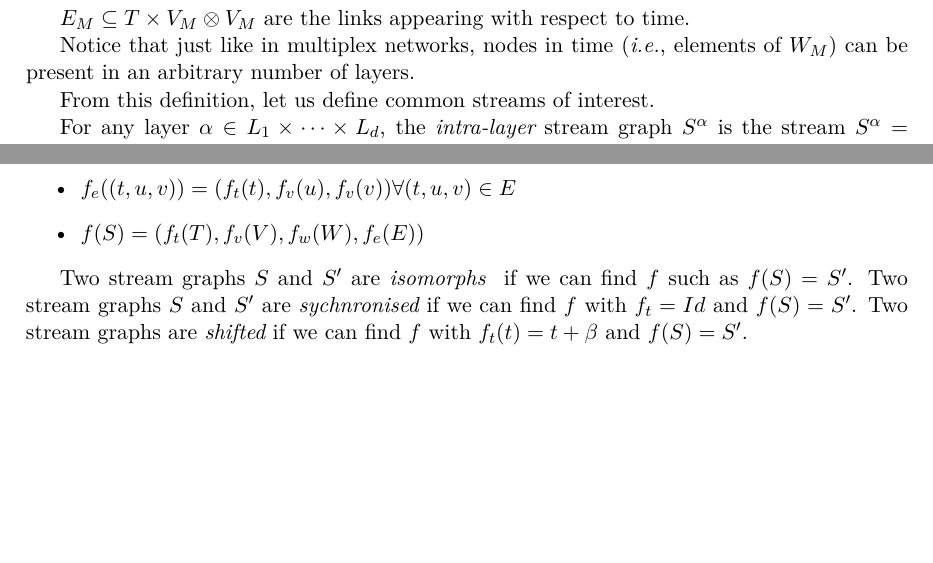
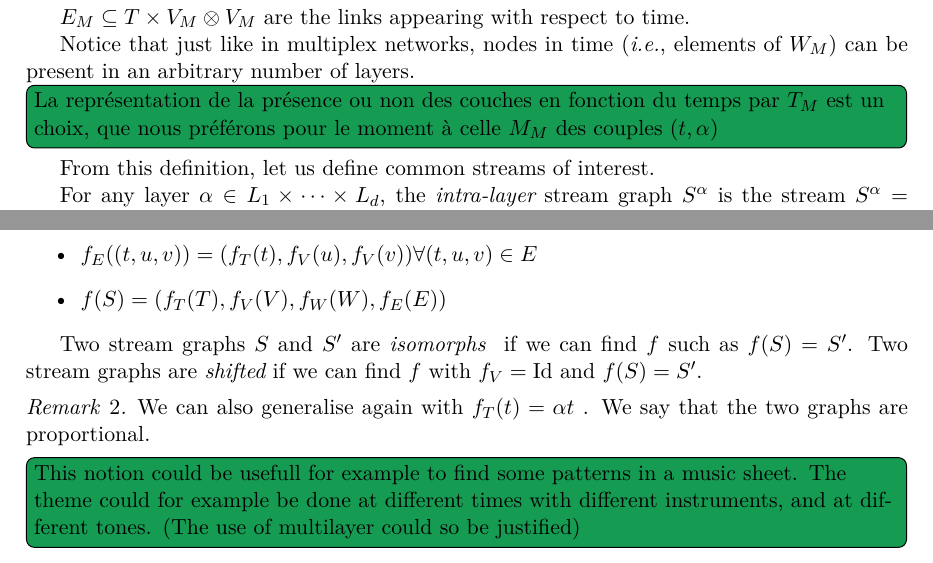
Before and after one commit to TiphaineV/multiplex-streams, a LaTeX document (tex/main.tex): two parts of pages 1 and 3 of 3, joined at a grey line, cut so that both start at the same text, the shorter picture padded with empty space. Compiled offline with XeLaTeX.

Commit message:
Update main.tex

```diff
--- a/tex/main.tex
+++ b/tex/main.tex
@@ -43,6 +43,7 @@
 
     Notice that just like in multiplex networks, nodes in time ({\em i.e.}, elements of $W_M$) can be present in an arbitrary number of layers.
 
+   	\pimprenelle{La représentation de la présence ou non des couches en fonction du temps par $T_M$ est un choix, que nous préférons pour le moment à celle $M_M$ des couples $(t,\alpha)$}
 
     From this definition, let us define common streams of interest.
 
@@ -118,18 +119,24 @@
     \paragraph{}
     In classical graphs, $G$ and $G'$ are isomorphs if we can find $f:V \rightarrow V'$ bijective such as $G_f=G'$,$G_f=(f(V),E_f), E_f={(f(u),f(v)), (u,v) \in E}$.
     \paragraph{}
-    Given a stream graph $S=(T,V,W,E)$ and $S'=(T,V,W,E)$ we define $f=(f_t,f_v,f_w,f_e)$ :
+    Given a stream graph $S=(T,V,W,E)$ and $S'=(T,V,W,E)$ we define $f=(f_T,f_V,f_V,f_E)$ :
     \begin{itemize}
-    	\item $f_t(t)=\alpha t + \beta, \alpha > 0$
-    	\item $f_v:V\rightarrow V'$ is a bijection.
-    	\item $f_w((t,u))=(f_t(t),f_u(u)) \forall (t,u) \in W$
-    	\item $f_e((t,u,v))=(f_t(t),f_v(u),f_v(v)) \forall (t,u,v) \in E$
-    	\item $f(S)=(f_t(T),f_v(V),f_w(W),f_e(E))$
+    	\item $f_T(t)= t + \beta, \alpha > 0$
+    	\item $f_V:V\rightarrow V'$ is a bijection.
+    	\item $f_W((t,u))=(f_T(t),f_V(u)) \forall (t,u) \in W$
+    	\item $f_E((t,u,v))=(f_T(t),f_V(u),f_V(v)) \forall (t,u,v) \in E$
+    	\item $f(S)=(f_T(T),f_V(V),f_W(W),f_E(E))$
     \end{itemize}
 
     Two stream graphs $S$ and $S'$ are {\em isomorphs } if we can find $f$ such as $f(S)=S'$.
-    Two stream graphs $S$ and $S'$ are {\em sychnronised} if we can find $f$ with $f_t=Id$ and $f(S)=S'$.
-    Two stream graphs are {\em shifted} if we can find $f$ with $f_t(t)=t+\beta$ and $f(S)=S'$.
+    Two stream graphs are {\em shifted} if we can find $f$ with $f_V=\text{Id}$ and $f(S)=S'$.
+
+	\begin{rmq}
+		We can also generalise again with $f_T(t)=\alpha t$ . We say that the two graphs are proportional.
+	\end{rmq}
+
+    \pimprenelle{This notion could be usefull for example to find some patterns in a music sheet. The theme could for example be done at different times with different instruments, and at different tones. (The use of multilayer could so be justified)}
+
 
 
 \end{document}
```
